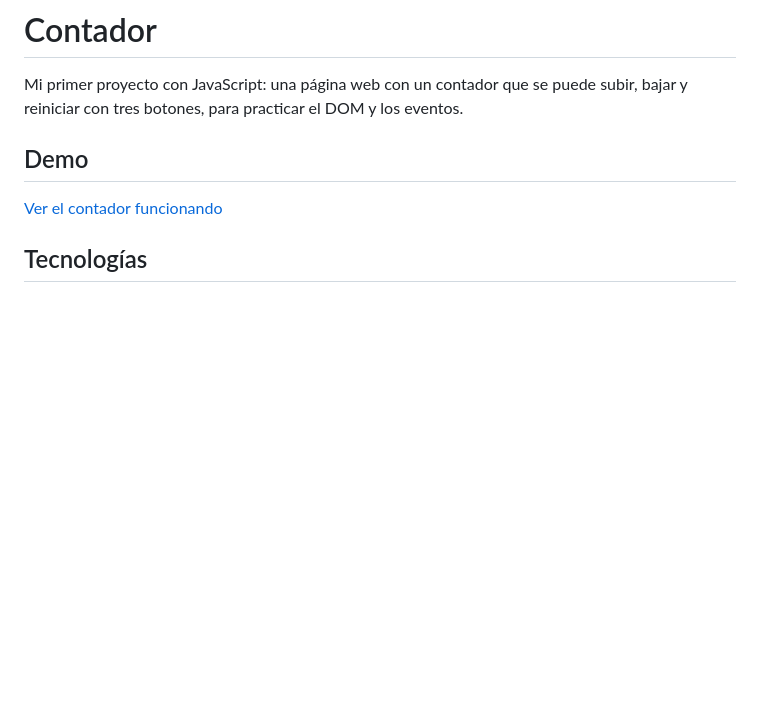
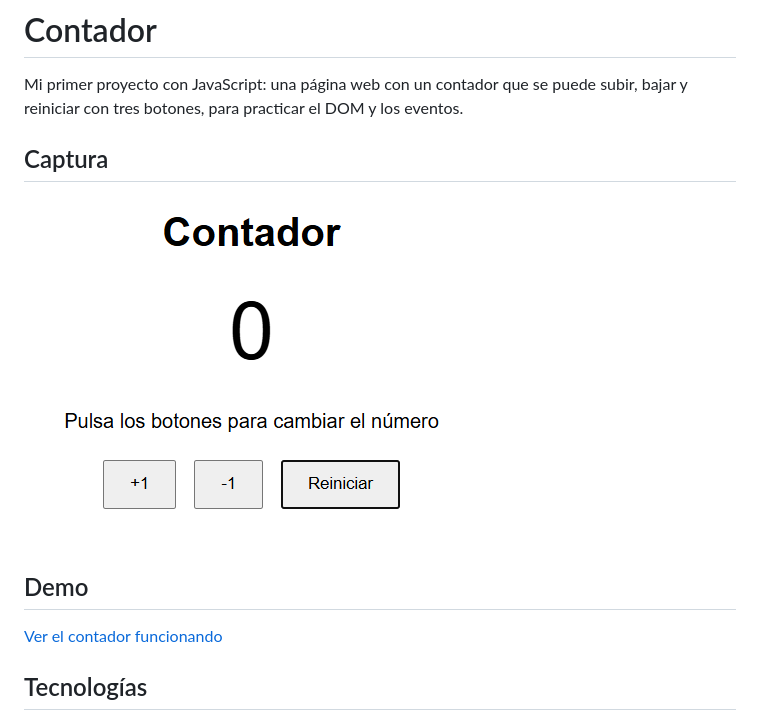
Before and after one commit to jdanielrojasj/contador, a Markdown page: README.md, the part around the change. GitHub-like rendering; pictures changed too: captura.png (added); blank space fills up the shorter version.

Commit message:
docs: añade captura al README

```diff
--- a/README.md
+++ b/README.md
@@ -1,6 +1,10 @@
 # Contador
 
 Mi primer proyecto con JavaScript: una página web con un contador que se puede subir, bajar y reiniciar con tres botones, para practicar el DOM y los eventos.
+
+## Captura
+
+![Contador mostrando el número 0 y los botones +1, -1 y Reiniciar](captura.png)
 
 ## Demo
 
```
